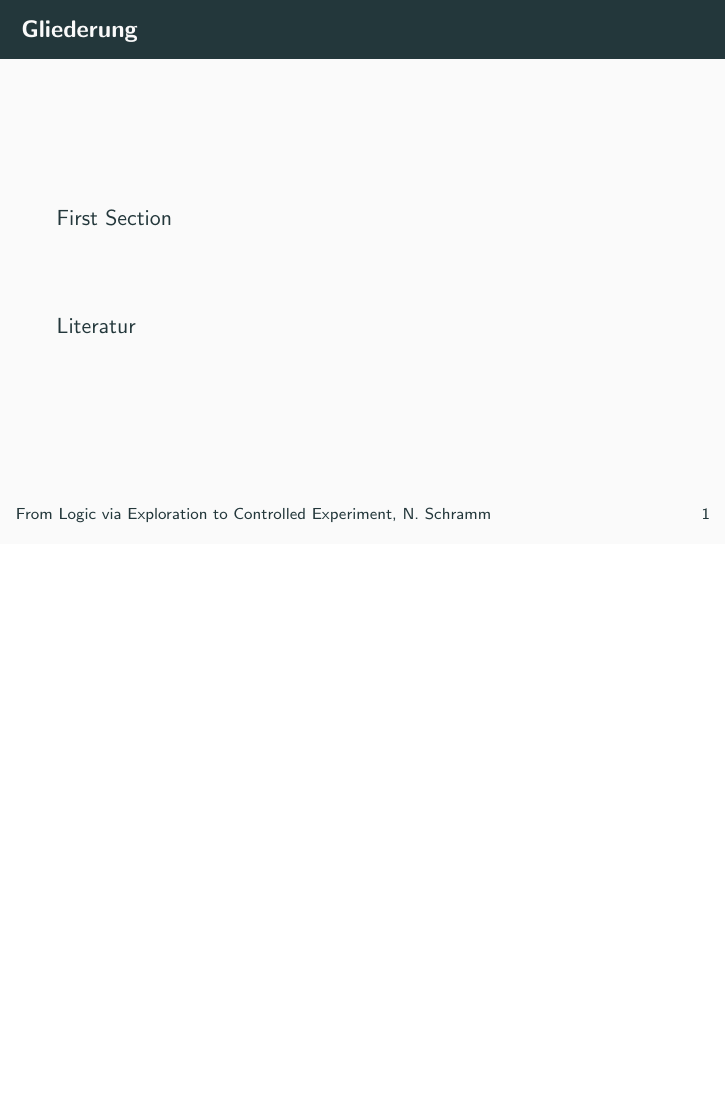
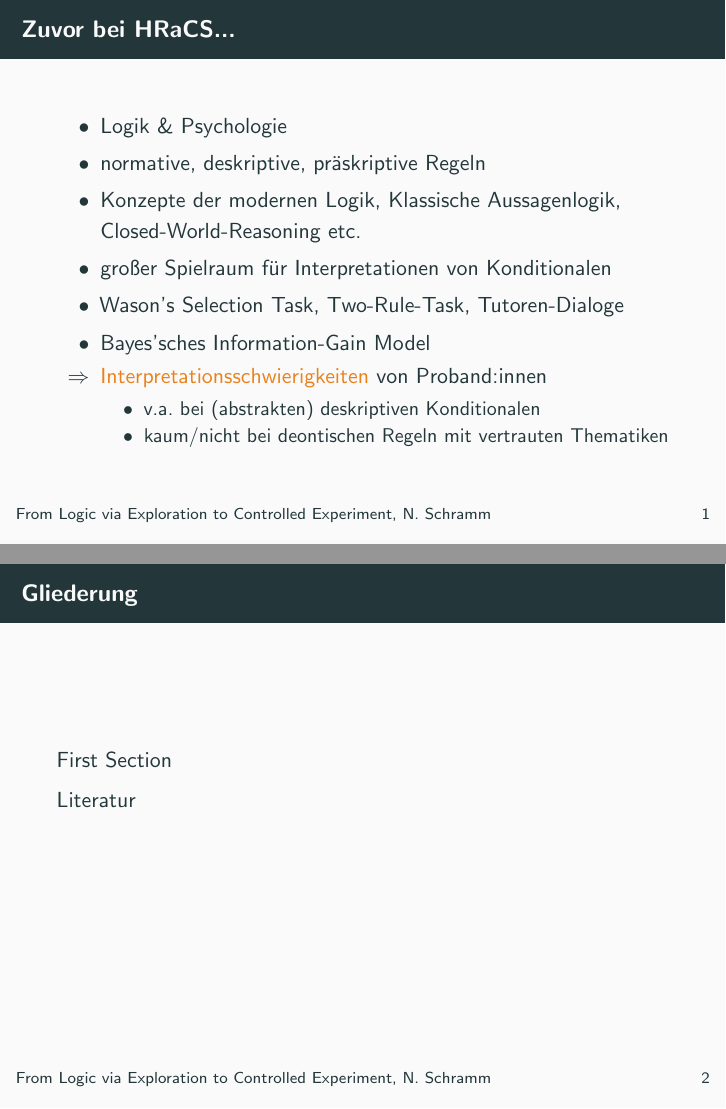
Before and after one commit to nicosrm/24-kim-hracs, LaTeX slides (tex/main.tex, which reads tex/content.tex, tex/header/header.tex): page 2 of 6 before the commit and pages 4 and 5 of 9 after it, the two joined at a grey line, the shorter picture padded with empty space. Compiled offline with pdfLaTeX.

Commit message:
Add recap.

```diff
--- a/tex/content.tex
+++ b/tex/content.tex
@@ -1,7 +1,34 @@
 % !TeX root = main.tex
+
+\begin{frame}{Zuvor bei HRaCS...}
+    \begin{itemize}
+        % Chapter 1
+        \item Logik \& Psychologie
+        \item normative, deskriptive, präskriptive Regeln
+        \pause
+
+        % Chapter 2
+        \item Konzepte der modernen Logik, Klassische Aussagenlogik, Closed-World-Reasoning etc.
+        \item großer Spielraum für Interpretationen von Konditionalen
+        \pause
+
+        % Chapter 3
+        \item Wason's Selection Task, Two-Rule-Task, Tutoren-Dialoge
+        \item Bayes'sches Information-Gain Model
+        \item[$\Rightarrow$] \alert{Interpretationsschwierigkeiten} von Proband:innen
+        \begin{itemize}
+            \item v.a. bei (abstrakten) deskriptiven Konditionalen
+            \item kaum/nicht bei deontischen Regeln mit vertrauten Thematiken
+        \end{itemize}
+    \end{itemize}
+\end{frame}
+
+\begin{frame}{Gliederung}
+    \tableofcontents
+  \end{frame}
 
 \section{First Section}
 
 \begin{frame}{First Frame}
-Hello, world! \cite{stenningHumanReasoningCognitive2008}
+    Hello, world! \cite{stenningHumanReasoningCognitive2008}
 \end{frame}
--- a/tex/header/header.tex
+++ b/tex/header/header.tex
@@ -8,5 +10,15 @@
 % hide roman numbering on first frame with `allowframebreak`
 \setbeamertemplate{frametitle continuation}[from second][\insertcontinuationcountroman]
 
+% remove vertical spacing in toc
+% https://tex.stackexchange.com/a/170438
+\makeatletter
+\patchcmd{\beamer@sectionintoc}
+  {\vfill}
+  {\vskip\itemsep}
+  {}
+  {}
+\makeatother
+
 \input{header/packages}
 \input{header/metadata}
--- a/tex/main.tex
+++ b/tex/main.tex
@@ -6,10 +6,6 @@
 
   \maketitle
 
-  \begin{frame}{Gliederung}
-    \tableofcontents
-  \end{frame}
-
   \input{content}
   \input{bibliography}
   \input{license}
```
Also changed, not shown: tex/header/header.tex (2 more changed lines).
